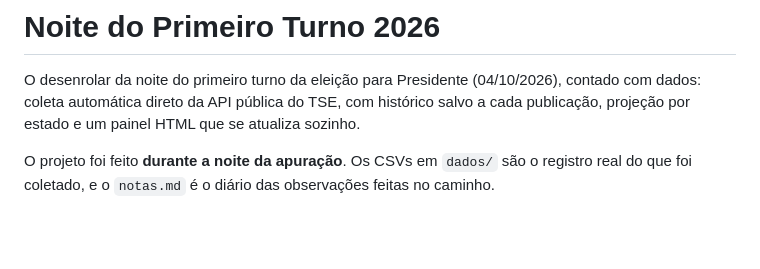
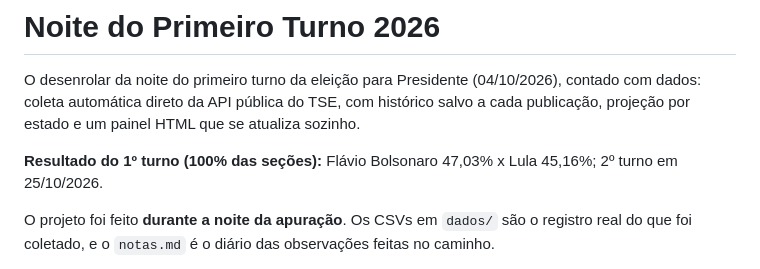
Before and after one commit to arrualuiz/apuracao-eleicoes-2026, a Markdown page: README.md, the part around the change. Rendered like a GitHub page; blank space fills up the shorter version.

```diff
--- a/README.md
+++ b/README.md
@@ -1,6 +1,8 @@
 # Noite do Primeiro Turno 2026
 
 O desenrolar da noite do primeiro turno da eleição para Presidente (04/10/2026), contado com dados: coleta automática direto da API pública do TSE, com histórico salvo a cada publicação, projeção por estado e um painel HTML que se atualiza sozinho.
+
+**Resultado do 1º turno (100% das seções):** Flávio Bolsonaro 47,03% x Lula 45,16%; 2º turno em 25/10/2026.
 
 O projeto foi feito **durante a noite da apuração**. Os CSVs em `dados/` são o registro real do que foi coletado, e o `notas.md` é o diário das observações feitas no caminho.
 
```
Also changed, not shown: CONTEXTO.md (+7 -3 lines), RETOMAR.md (+8 -9 lines).
